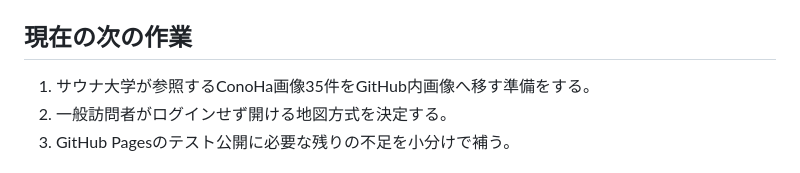
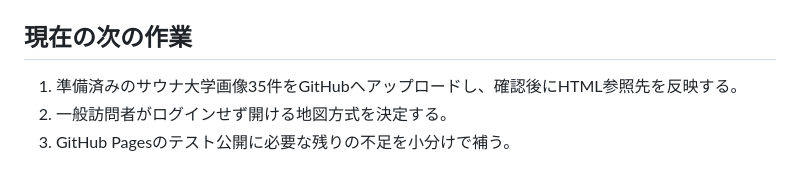
Before and after one commit to kenji0618y/gomirachelin, a Markdown page: docs/GitHub移行ロードマップ.md, the part around the change. GitHub-like rendering.

Commit message:
Revise task for ConoHa images upload to GitHub
Updated the task for uploading ConoHa images to GitHub and reflecting HTML references.

```diff
--- a/docs/GitHub移行ロードマップ.md
+++ b/docs/GitHub移行ロードマップ.md
@@ -159,7 +159,7 @@ HTMLの見える化版：`docs/roadmap.html`
 
 ## 現在の次の作業
 
-1. サウナ大学が参照するConoHa画像35件をGitHub内画像へ移す準備をする。
+1. 準備済みのサウナ大学画像35件をGitHubへアップロードし、確認後にHTML参照先を反映する。
 2. 一般訪問者がログインせず開ける地図方式を決定する。
 3. GitHub Pagesのテスト公開に必要な残りの不足を小分けで補う。
 
```
